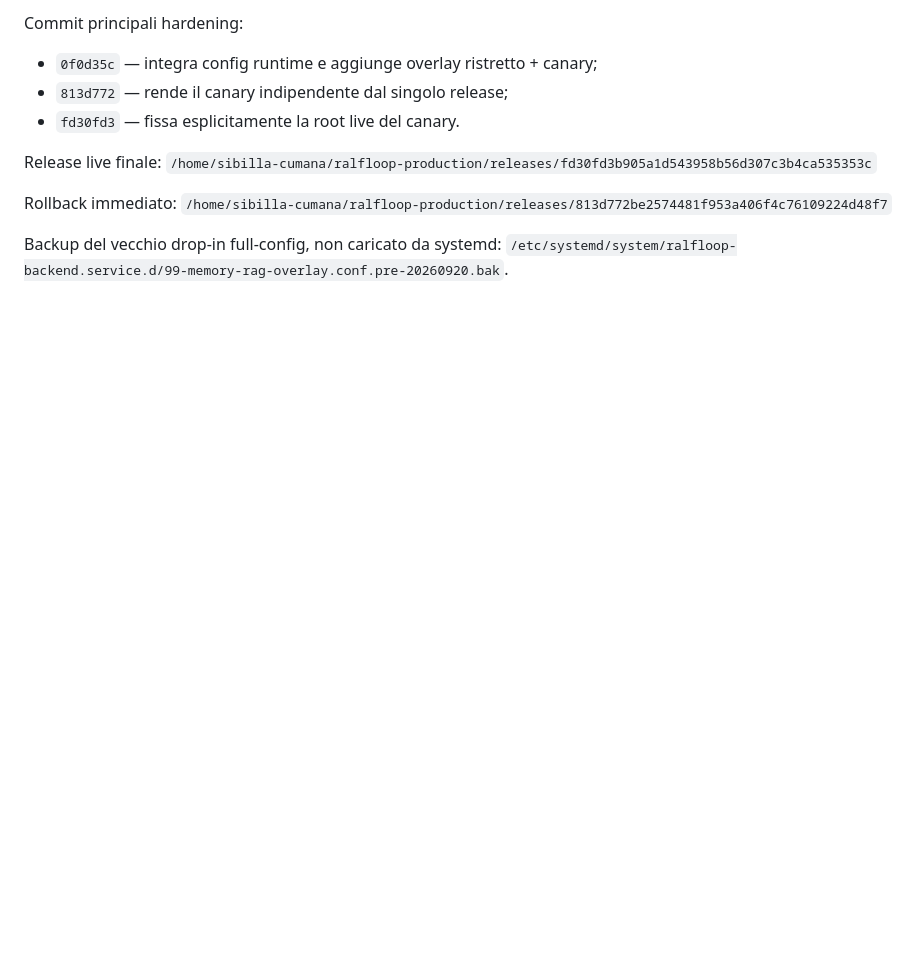
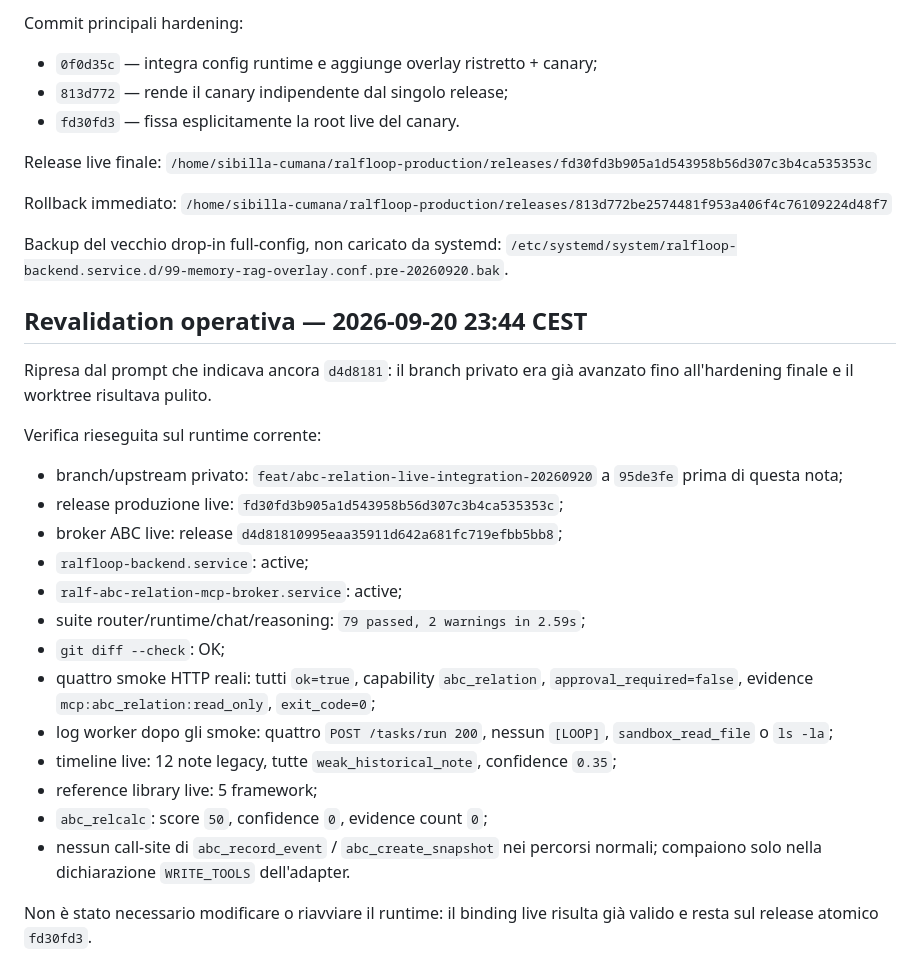
Before and after one commit to Fajoo01/ralfloop-share, a Markdown page: docs/CHECKPOINT-2026-09-19-ABC-ROUTER-BINDING.md, the part around the change. Drawn GitHub-style; blank space fills up the shorter version.

Commit message:
docs: revalidate ABC live binding

```diff
--- a/docs/CHECKPOINT-2026-09-19-ABC-ROUTER-BINDING.md
+++ b/docs/CHECKPOINT-2026-09-19-ABC-ROUTER-BINDING.md
@@ -313,3 +313,25 @@ Rollback immediato:
 
 Backup del vecchio drop-in full-config, non caricato da systemd:
 `/etc/systemd/system/ralfloop-backend.service.d/99-memory-rag-overlay.conf.pre-20260920.bak`.
+
+## Revalidation operativa — 2026-09-20 23:44 CEST
+
+Ripresa dal prompt che indicava ancora `d4d8181`: il branch privato era già avanzato fino all'hardening finale e il worktree risultava pulito.
+
+Verifica rieseguita sul runtime corrente:
+
+- branch/upstream privato: `feat/abc-relation-live-integration-20260920` a `95de3fe` prima di questa nota;
+- release produzione live: `fd30fd3b905a1d543958b56d307c3b4ca535353c`;
+- broker ABC live: release `d4d81810995eaa35911d642a681fc719efbb5bb8`;
+- `ralfloop-backend.service`: active;
+- `ralf-abc-relation-mcp-broker.service`: active;
+- suite router/runtime/chat/reasoning: `79 passed, 2 warnings in 2.59s`;
+- `git diff --check`: OK;
+- quattro smoke HTTP reali: tutti `ok=true`, capability `abc_relation`, `approval_required=false`, evidence `mcp:abc_relation:read_only`, `exit_code=0`;
+- log worker dopo gli smoke: quattro `POST /tasks/run 200`, nessun `[LOOP]`, `sandbox_read_file` o `ls -la`;
+- timeline live: 12 note legacy, tutte `weak_historical_note`, confidence `0.35`;
+- reference library live: 5 framework;
+- `abc_relcalc`: score `50`, confidence `0`, evidence count `0`;
+- nessun call-site di `abc_record_event` / `abc_create_snapshot` nei percorsi normali; compaiono solo nella dichiarazione `WRITE_TOOLS` dell'adapter.
+
+Non è stato necessario modificare o riavviare il runtime: il binding live risulta già valido e resta sul release atomico `fd30fd3`.
```
